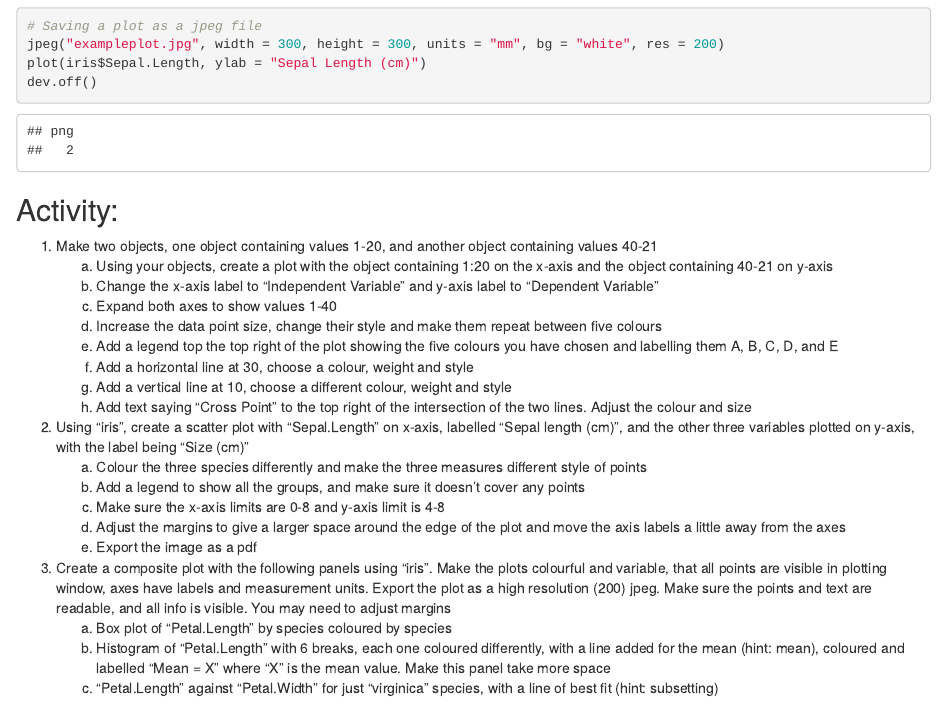
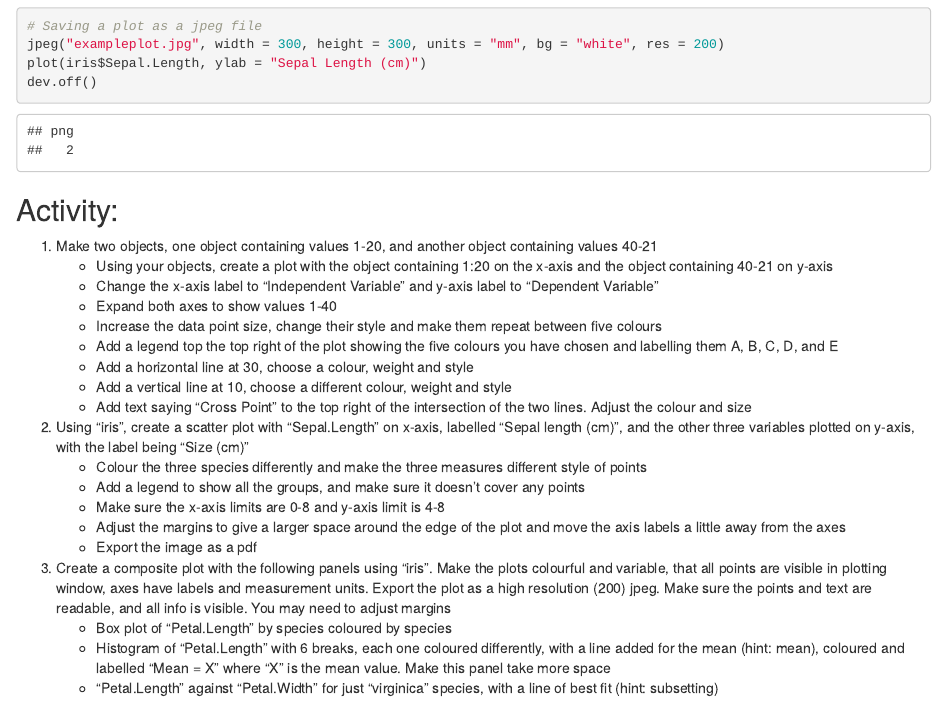
Before and after one commit to UniExeterRSE/intro-to-r, an R Markdown document (_rmarkdown/08_plots.Rmd): the page in a window 1100 px wide, from 14640 px down. Rendered offline with R 4.5, knitr and Pandoc, with nearby package versions.

Commit message:
fix nested list

```diff
--- a/_rmarkdown/08_plots.Rmd
+++ b/_rmarkdown/08_plots.Rmd
@@ -305,25 +305,25 @@ dev.off()
 ## Activity:
 
 1. Make two objects, one object containing values 1-20, and another object containing values 40-21
-    a. Using your objects, create a plot with the object containing 1:20 on the x-axis and the object containing 40-21 on y-axis
-    b. Change the x-axis label to "Independent Variable" and y-axis label to "Dependent Variable"
-    c. Expand both axes to show values 1-40
-    d. Increase the data point size, change their style and make them repeat between five colours
-    e. Add a legend top the top right of the plot showing the five colours you have chosen and labelling them A, B, C, D, and E
-    f. Add a horizontal line at 30, choose a colour, weight and style
-    g. Add a vertical line at 10, choose a different colour, weight and style
-    h. Add text saying "Cross Point" to the top right of the intersection of the two lines. Adjust the colour and size
+    * Using your objects, create a plot with the object containing 1:20 on the x-axis and the object containing 40-21 on y-axis
+    * Change the x-axis label to "Independent Variable" and y-axis label to "Dependent Variable"
+    * Expand both axes to show values 1-40
+    * Increase the data point size, change their style and make them repeat between five colours
+    * Add a legend top the top right of the plot showing the five colours you have chosen and labelling them A, B, C, D, and E
+    * Add a horizontal line at 30, choose a colour, weight and style
+    * Add a vertical line at 10, choose a different colour, weight and style
+    * Add text saying "Cross Point" to the top right of the intersection of the two lines. Adjust the colour and size
 
 
 2. Using "iris", create a scatter plot with "Sepal.Length" on x-axis, labelled "Sepal length (cm)", and the other three variables plotted on y-axis, with the label being "Size (cm)"
-    a. Colour the three species differently and make the three measures different style of points
-    b. Add a legend to show all the groups, and make sure it doesn't cover any points
-    c. Make sure the x-axis limits are 0-8 and y-axis limit is 4-8
-    d. Adjust the margins to give a larger space around the edge of the plot and move the axis labels a little away from the axes
-    e. Export the image as a pdf
+    * Colour the three species differently and make the three measures different style of points
+    * Add a legend to show all the groups, and make sure it doesn't cover any points
+    * Make sure the x-axis limits are 0-8 and y-axis limit is 4-8
+    * Adjust the margins to give a larger space around the edge of the plot and move the axis labels a little away from the axes
+    * Export the image as a pdf
 
 
 3. Create a composite plot with the following panels using "iris". Make the plots colourful and variable, that all points are visible in plotting window, axes have labels and measurement units. Export the plot as a high resolution (200) jpeg. Make sure the points and text are readable, and all info is visible. You may need to adjust margins
-    a. Box plot of "Petal.Length" by species coloured by species
-    b. Histogram of "Petal.Length" with 6 breaks, each one coloured differently, with a line added for the mean (hint: mean), coloured and labelled "Mean = X" where "X" is the mean value. Make this panel take more space
-    c. "Petal.Length" against "Petal.Width" for just "virginica" species, with a line of best fit (hint: subsetting)
+    * Box plot of "Petal.Length" by species coloured by species
+    * Histogram of "Petal.Length" with 6 breaks, each one coloured differently, with a line added for the mean (hint: mean), coloured and labelled "Mean = X" where "X" is the mean value. Make this panel take more space
+    * "Petal.Length" against "Petal.Width" for just "virginica" species, with a line of best fit (hint: subsetting)
```
